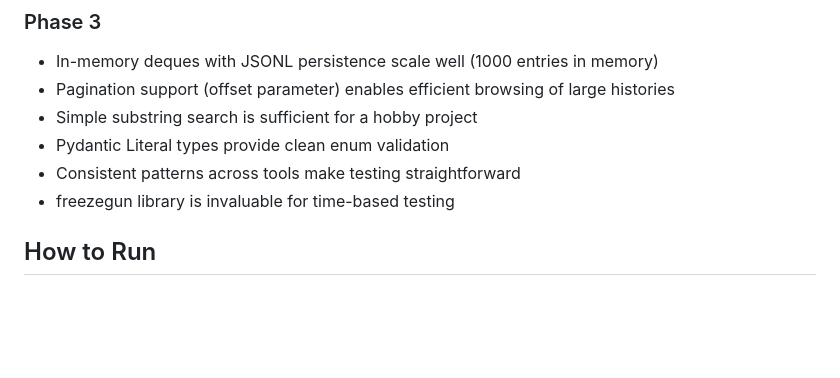
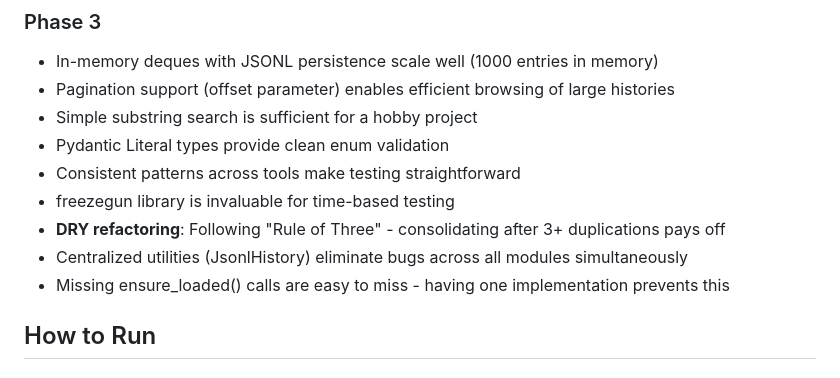
Before and after one commit to mnbf9rca/claude-code-the-gardener, a Markdown page: app/implementation_plan.md, the part around the change printed below. Rendered like a GitHub page; blank space fills up the shorter version.

```diff
--- a/app/implementation_plan.md
+++ b/app/implementation_plan.md
@@ -115,6 +127,9 @@
 - Pydantic Literal types provide clean enum validation
 - Consistent patterns across tools make testing straightforward
 - freezegun library is invaluable for time-based testing
+- **DRY refactoring**: Following "Rule of Three" - consolidating after 3+ duplications pays off
+- Centralized utilities (JsonlHistory) eliminate bugs across all modules simultaneously
+- Missing ensure_loaded() calls are easy to miss - having one implementation prevents this
 
 ## How to Run
 
```
Also changed, not shown: other parts of app/implementation_plan.md (+20 -6 lines).
